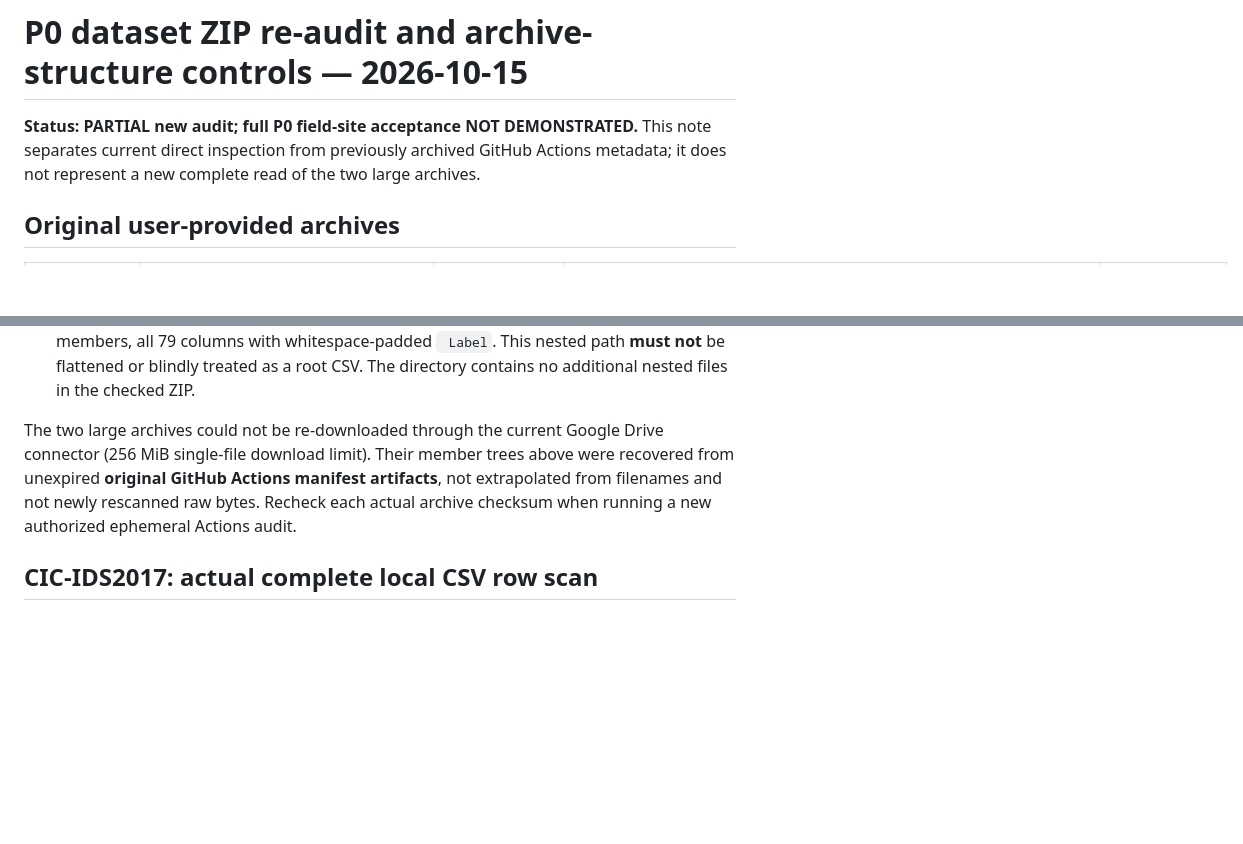
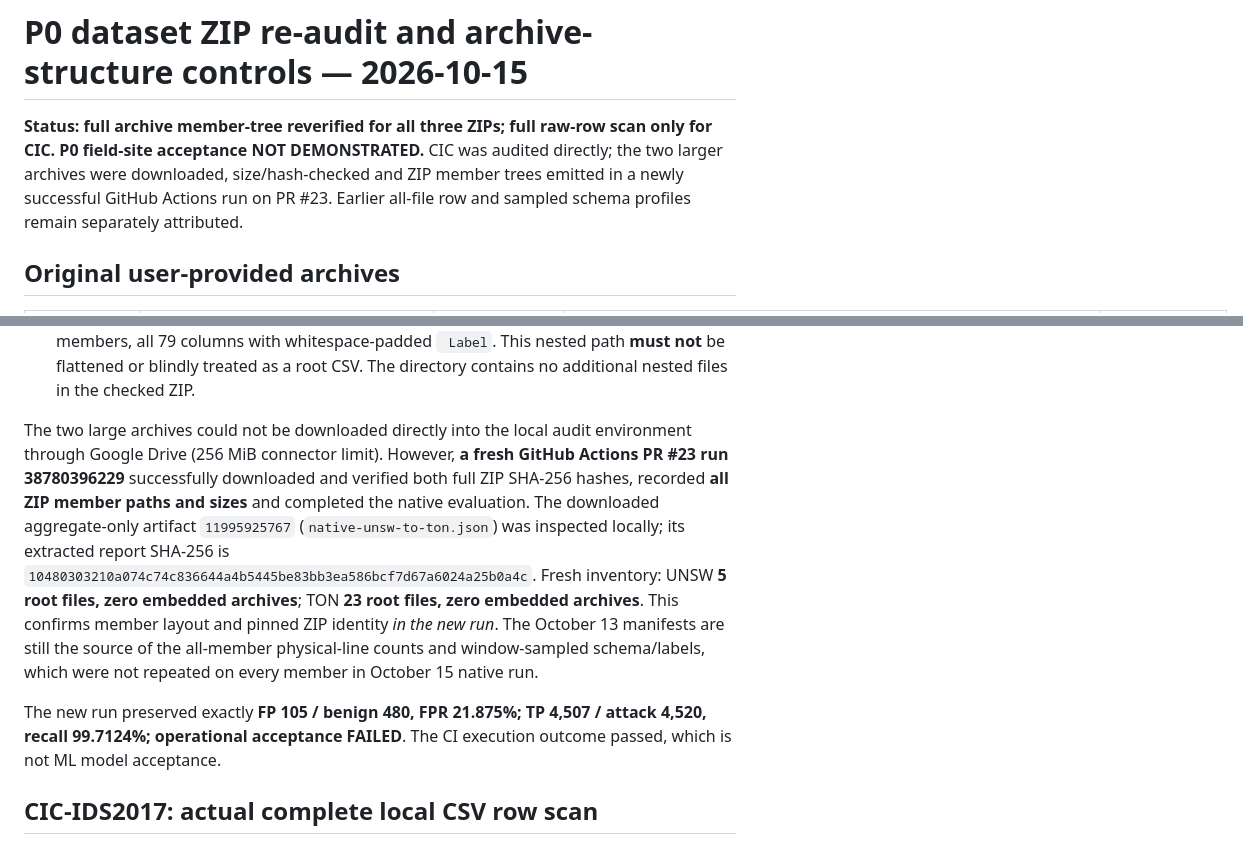
Before and after one commit to Neloy4321/NetworkPulse-AI, a Markdown page: docs/DATASET_REAUDIT_2026_10_15.md, 2 parts joined by grey strips. Rendered like a GitHub page; blank space fills up the shorter version.

Commit message:
docs(P0): pin fresh complete TON/UNSW ZIP tree artifacts and failed native gate

```diff
--- a/docs/DATASET_REAUDIT_2026_10_15.md
+++ b/docs/DATASET_REAUDIT_2026_10_15.md
@@ -1,8 +1,10 @@
 # P0 dataset ZIP re-audit and archive-structure controls — 2026-10-15
 
-**Status: PARTIAL new audit; full P0 field-site acceptance NOT DEMONSTRATED.**
-This note separates current direct inspection from previously archived GitHub Actions
-metadata; it does not represent a new complete read of the two large archives.
+**Status: full archive member-tree reverified for all three ZIPs; full raw-row scan
+only for CIC. P0 field-site acceptance NOT DEMONSTRATED.**
+CIC was audited directly; the two larger archives were downloaded, size/hash-checked
+and ZIP member trees emitted in a newly successful GitHub Actions run on PR #23.
+Earlier all-file row and sampled schema profiles remain separately attributed.
 
 ## Original user-provided archives
 
@@ -39,11 +41,23 @@ publish original flow rows, identifying addresses, the archives, or private labe
   This nested path **must not** be flattened or blindly treated as a root CSV.
   The directory contains no additional nested files in the checked ZIP.
 
-The two large archives could not be re-downloaded through the current Google
-Drive connector (256 MiB single-file download limit). Their member trees above
-were recovered from unexpired **original GitHub Actions manifest artifacts**,
-not extrapolated from filenames and not newly rescanned raw bytes. Recheck each
-actual archive checksum when running a new authorized ephemeral Actions audit.
+The two large archives could not be downloaded directly into the local audit
+environment through Google Drive (256 MiB connector limit). However, **a fresh
+GitHub Actions PR #23 run 38780396229** successfully downloaded and verified
+both full ZIP SHA-256 hashes, recorded **all ZIP member paths and sizes** and
+completed the native evaluation. The downloaded aggregate-only artifact
+`11995925767` (`native-unsw-to-ton.json`) was inspected locally; its
+extracted report SHA-256 is
+`10480303210a074c74c836644a4b5445be83bb3ea586bcf7d67a6024a25b0a4c`.
+Fresh inventory: UNSW **5 root files, zero embedded archives**; TON **23 root
+files, zero embedded archives**. This confirms member layout and pinned ZIP
+identity *in the new run*. The October 13 manifests are still the source of
+the all-member physical-line counts and window-sampled schema/labels, which
+were not repeated on every member in October 15 native run.
+
+The new run preserved exactly **FP 105 / benign 480, FPR 21.875%; TP 4,507 /
+attack 4,520, recall 99.7124%; operational acceptance FAILED**. The CI
+execution outcome passed, which is not ML model acceptance.
 
 ## CIC-IDS2017: actual complete local CSV row scan
 
```
